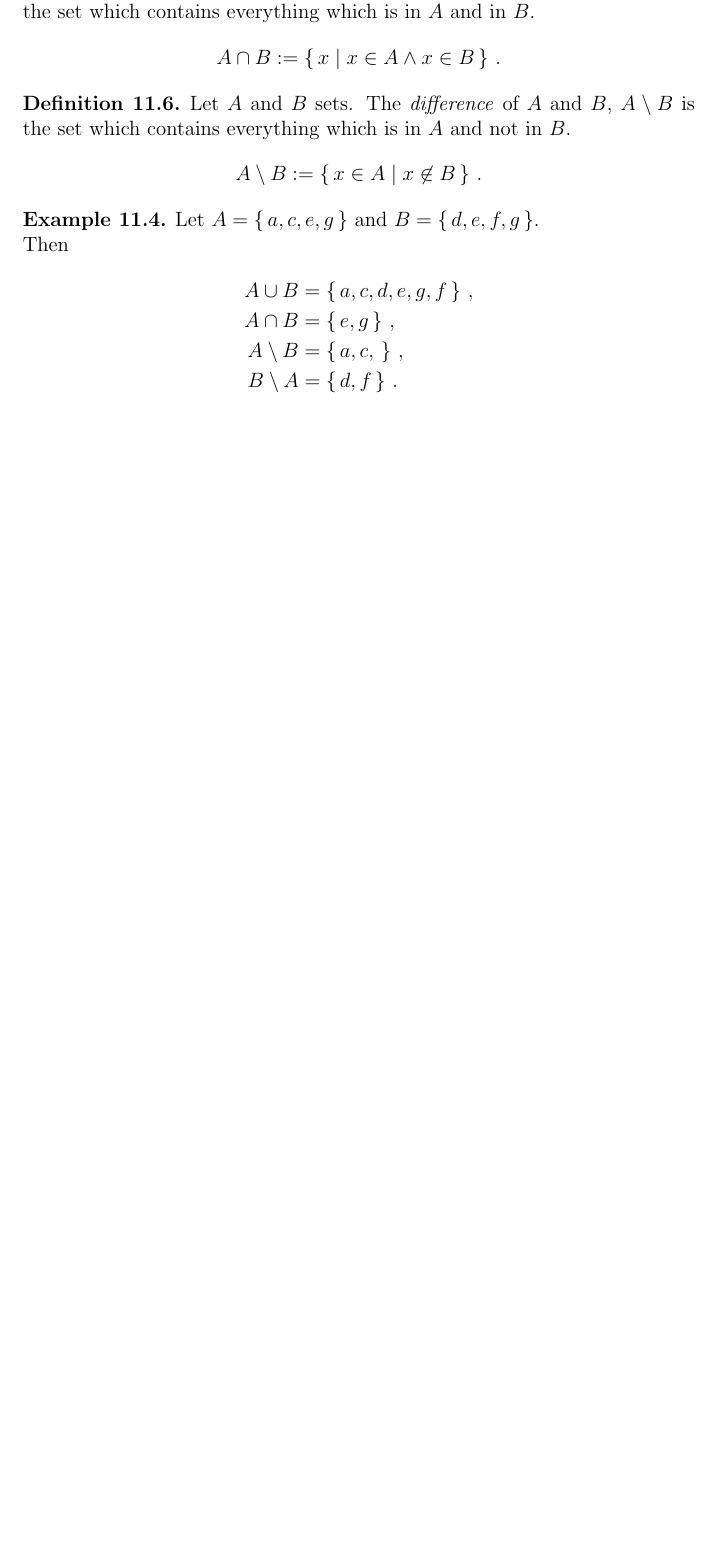
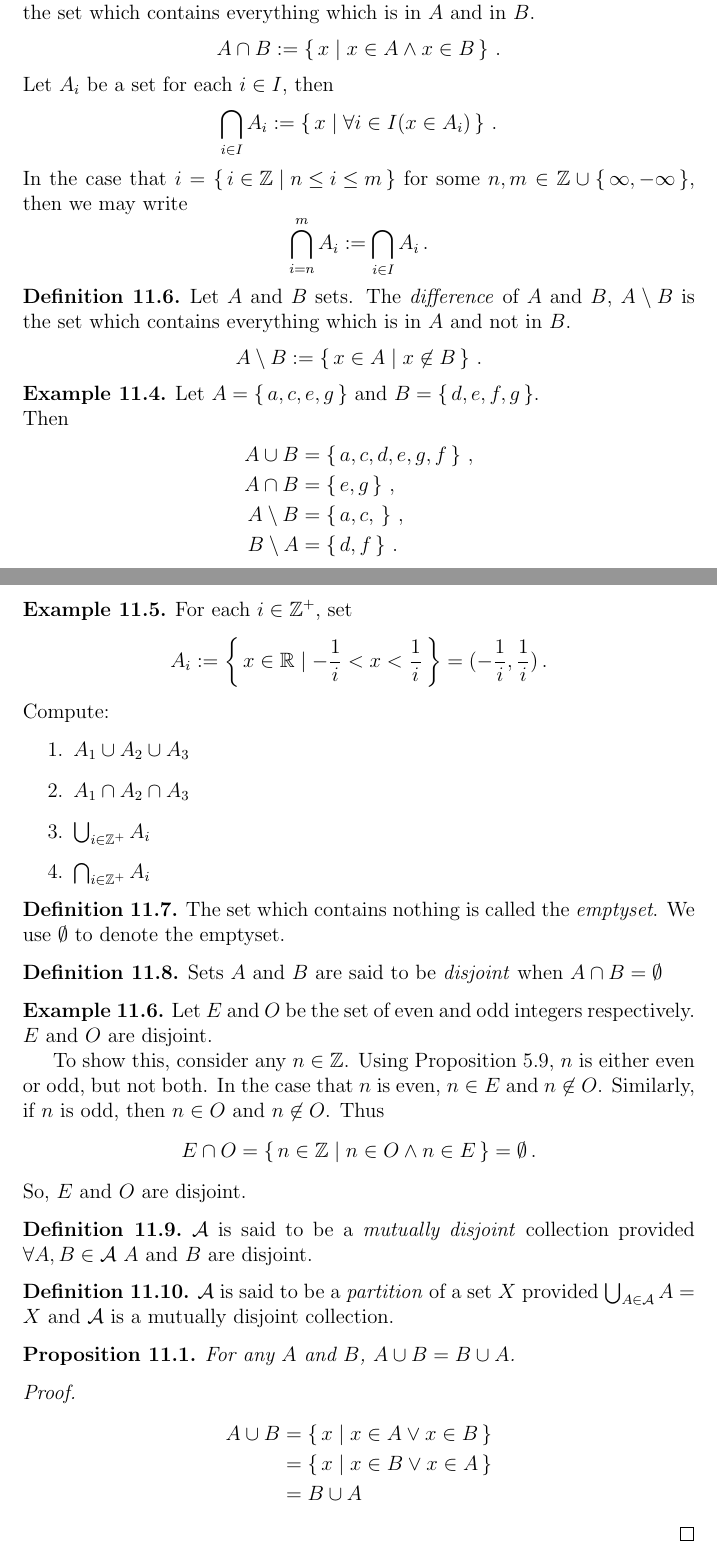
Before and after one commit to kbeserra/math2000, a LaTeX document (document.tex, which reads setTheory/defns/disjoint.tex, setTheory/defns/emptyset.tex, setTheory/defns/intersection.tex): part of page 52 of 53 before the commit and two parts of pages 52 and 53 of 55 after it, the two joined at a grey line, cut so that both start at the same text, the shorter picture padded with empty space. The pictures show the PDF file document.pdf that the author committed with the source.

Commit message:
added some more Set Theory content

```diff
--- /dev/null
+++ b/setTheory/defns/disjoint.tex
@@ -0,0 +1,9 @@
+\guard
+
+\input{setTheory/defns/emptyset.tex}
+
+\begin{defn}
+\label{defn:disjoint}
+\index{disjoint}
+  Sets $A$ and $B$ are said to be \emph{disjoint} when $ A\cap B=\emptyset$
+\end{defn}
--- /dev/null
+++ b/setTheory/defns/emptyset.tex
@@ -0,0 +1,11 @@
+\guard
+
+\input{setTheory/defns/set.tex}
+
+\begin{defn}
+\label{defn:emptyset}
+\index{emptyset}
+\index{$\emptyset$}
+  The set which contains nothing is called the \emph{emptyset}.
+  We use $\emptyset$ to denote the emptyset.
+\end{defn}
--- a/setTheory/defns/intersection.tex
+++ b/setTheory/defns/intersection.tex
@@ -8,4 +9,6 @@
   Let $A$ and $B$ sets.
   The \emph{intersection} of $A$ and $B$, $A\cap B$ is the set which contains everything which is in $A$ and in $B$.
   \[ A\cap B := \set{ x \mid x\in A \wedge x\in B}\,.\]
+  Let $A_i$ be a set for each $i\in I$, then \[ \bigcap_{i\in I} A_i:=\set{ x\mid \forall i\in I(x\in A_i)}\,.\]
+  In the case that $i=\set{i\in\ZZ\mid n\leq i \leq m }$ for some $n,m\in\ZZ\cup\set{\infty,-\infty}$, then we may write \[ \bigcap_{i=n}^m A_i := \bigcap_{i\in I} A_i\,.\]
 \end{defn}
--- /dev/null
+++ b/setTheory/defns/mutuallyDisjointCollection.tex
@@ -0,0 +6,5 @@
+\begin{defn}
+\label{defn:mutuallyDisjointCollection}
+\index{disjoint!mutually}
+  $\mathcal{A}$ is said to be a \emph{mutually disjoint} collection provided $\forall A,B\in\mathcal{A}$ $A$ and $B$ are disjoint.
+\end{defn}
--- /dev/null
+++ b/setTheory/defns/partition.tex
@@ -0,0 +6,5 @@
+\begin{defn}
+\label{defn:partition}
+\index{partition}
+  $\mathcal{A}$ is said to be a \emph{partition} of a set $X$ provided $\bigcup_{A\in\mathcal{A}} A = X$ and $\mathcal{A}$ is a mutually disjoint collection.
+\end{defn}
--- a/setTheory/defns/union.tex
+++ b/setTheory/defns/union.tex
@@ -8,4 +9,6 @@
   Let $A$ and $B$ sets.
   The \emph{union} of $A$ and $B$, $A\cup B$ is the set which contains everything which is in $A$ or in $B$.
   \[ A\cup B := \set{ x \mid x\in A \vee x\in B}\,.\]
+  Let $A_i$ be a set for each $i\in I$, then \[ \bigcup_{i\in I} A_i:=\set{ x\mid \exists i\in I(x\in A_i)}\,.\]
+  In the case that $i=\set{i\in\ZZ\mid n\leq i \leq m }$ for some $n,m\in\ZZ\cup\set{\infty,-\infty}$, then we may write \[ \bigcup_{i=n}^m A_i := \bigcup_{i\in I} A_i\,.\]
 \end{defn}
--- /dev/null
+++ b/setTheory/examples/easyParitions.tex
@@ -0,0 +6,6 @@
+\begin{exmp}
+\label{exmp:easyParitions}
+  Let $A=\set{ 1,2,3,4,5,6}$, $A_1 = \set{1,2}$, $A_2={3,4}$, and $A_3=\set{5,6}$.
+    Note, as $A_1\cap A_2=A_1\cap A_3=A_2\cap A_3=\emptyset$ $\set{A_1,A_2,A_3}$ is a mutually disjoint collection.
+    Finally as $A_1\cup A_2\cup A_3 = A$, $\set{A_1,A_2,A_3}$ is a partition of $X$.
+\end{exmp}
--- /dev/null
+++ b/setTheory/examples/setOfEvenAndOddIntegersAreDisjoint.tex
@@ -0,0 +1,17 @@
+\guard
+
+\input{setTheory/defns/disjoint.tex}
+\input{numberTheory/props/integersAreEvenXorOdd.tex}
+
+\begin{exmp}
+\label{exmp:setOfEvenAndOddIntegersAreDisjoint}
+  Let $E$ and $O$ be the set of even and odd integers respectively.
+  $E$ and $O$ are disjoint.
+
+  To show this, consider any $n\in\ZZ$.
+  Using Proposition \ref{prop:integersAreEvenXorOdd}, $n$ is either even or odd, but not both.
+  In the case that $n$ is even, $n\in E$ and $n\not\in O$.
+  Similarly, if $n$ is odd, then $n\in O$ and $n\not\in O$.
+  Thus \[E\cap O=\set{ n\in\ZZ\mid n\in O \wedge n\in E}=\emptyset\,.\]
+  So, $E$ and $O$ are disjoint.
+\end{exmp}
--- /dev/null
+++ b/setTheory/examples/setOperationsForSequencesOfSets.tex
@@ -0,0 +1,12 @@
+\guard
+
+%TODO: these exercises.
+
+\input{setTheory/defns/subset.tex}
+
+\begin{exmp}
+\label{exmp:setOperationsForSequencesOfSets}
+  For each $i\in\ZZ^{+}$, set \[ A_i:=\set{ x\in\RR\mid -\frac{1}{i}<x<\frac{1}{i}} = (-\frac{1}{i},\frac{1}{i})\,.\]
+  Compute:
+  \begin{enumerate}
+    \item $A_1 \cup A_2 \cup A_3 $
--- /dev/null
+++ b/setTheory/props/unionIsCommutative.tex
@@ -0,0 +1,11 @@
+\guard
+
+\input{setTheory/defns/union.tex}
+
+\begin{prop}
+\label{prop:unionIsCommutative}
+  For any $A$ and $B$, $A\cup B = B\cup A$.
+\end{prop}
+\begin{proof}
+  \begin{align*}
+    A\cup B &= \set{ x\mid x\in A \vee x\in B } \\
```
Also changed, not shown: setTheory/defns/extensionality.tex (+1 -0 lines), setTheory/defns/subset.tex (+2 -0 lines), setTheory/examples/setOperations.tex (+0 -1 lines), setTheory/exercises/paritionOfIntegers.tex (added, +14 -0 lines), setTheory/naiveSetTheory.tex (+5 -1 lines), setTheory/props/intersectionIsCommutative.tex (added, +15 -0 lines), document.pdf, setTheory/defns/intersection.tex (1 more changed lines), setTheory/defns/mutuallyDisjointCollection.tex (5 more changed lines), setTheory/defns/partition.tex (5 more changed lines), setTheory/defns/union.tex (1 more changed lines), setTheory/examples/easyParitions.tex (5 more changed lines), setTheory/examples/setOperationsForSequencesOfSets.tex (8 more changed lines), setTheory/props/unionIsCommutative.tex (4 more changed lines).
